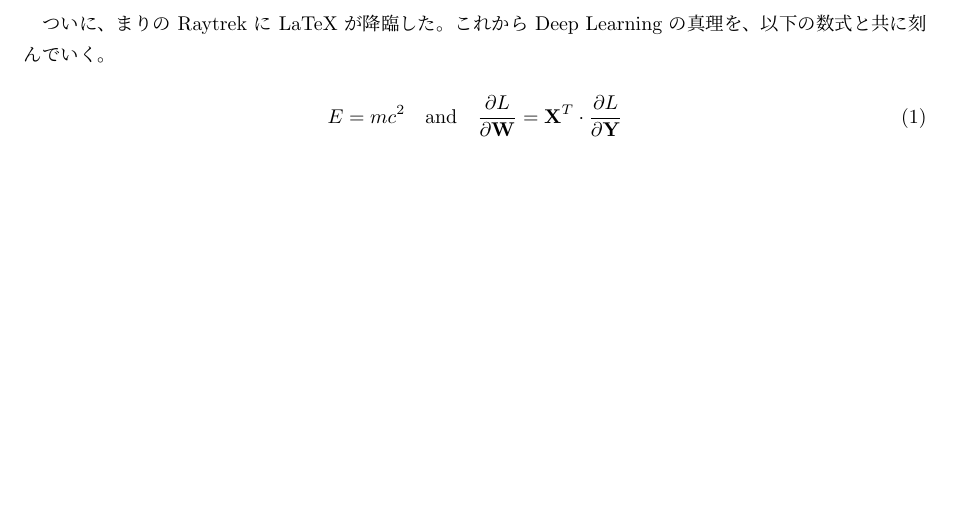
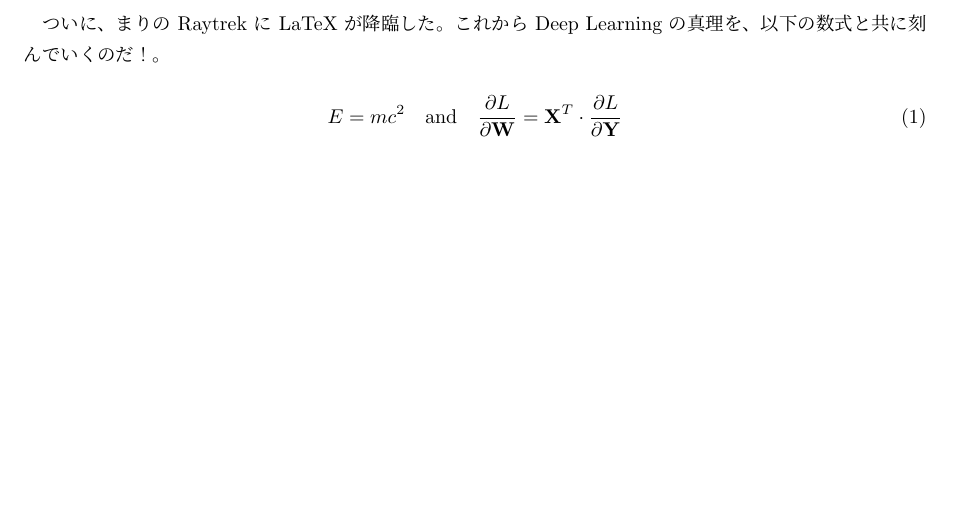
Before and after one commit to BelltreeTech/Mari-s-LaTeX, a LaTeX document (Files_TEXs/demo.tex): part of the page, cut so that both start at the same text. Compiled offline with upLaTeX and dvipdfmx.

Commit message:
Laetex_changed

```diff
--- a/Files_TEXs/demo.tex
+++ b/Files_TEXs/demo.tex
@@ -2,7 +2,7 @@
 \usepackage{amsmath}
 \begin{document}
 ついに、まりの Raytrek に LaTeX が降臨した。
-これから Deep Learning の真理を、以下の数式と共に刻んでいく。
+これから Deep Learning の真理を、以下の数式と共に刻んでいくのだ！。
 
 \begin{equation}
     E = mc^2 \quad \text{and} \quad \frac{\partial L}{\partial \mathbf{W}} = \mathbf{X}^T \cdot \frac{\partial L}{\partial \mathbf{Y}}
```
Also changed, not shown: Files_PDFs/demo.pdf (added), Files_TEXs/demo.pdf (deleted), 1 other file.
